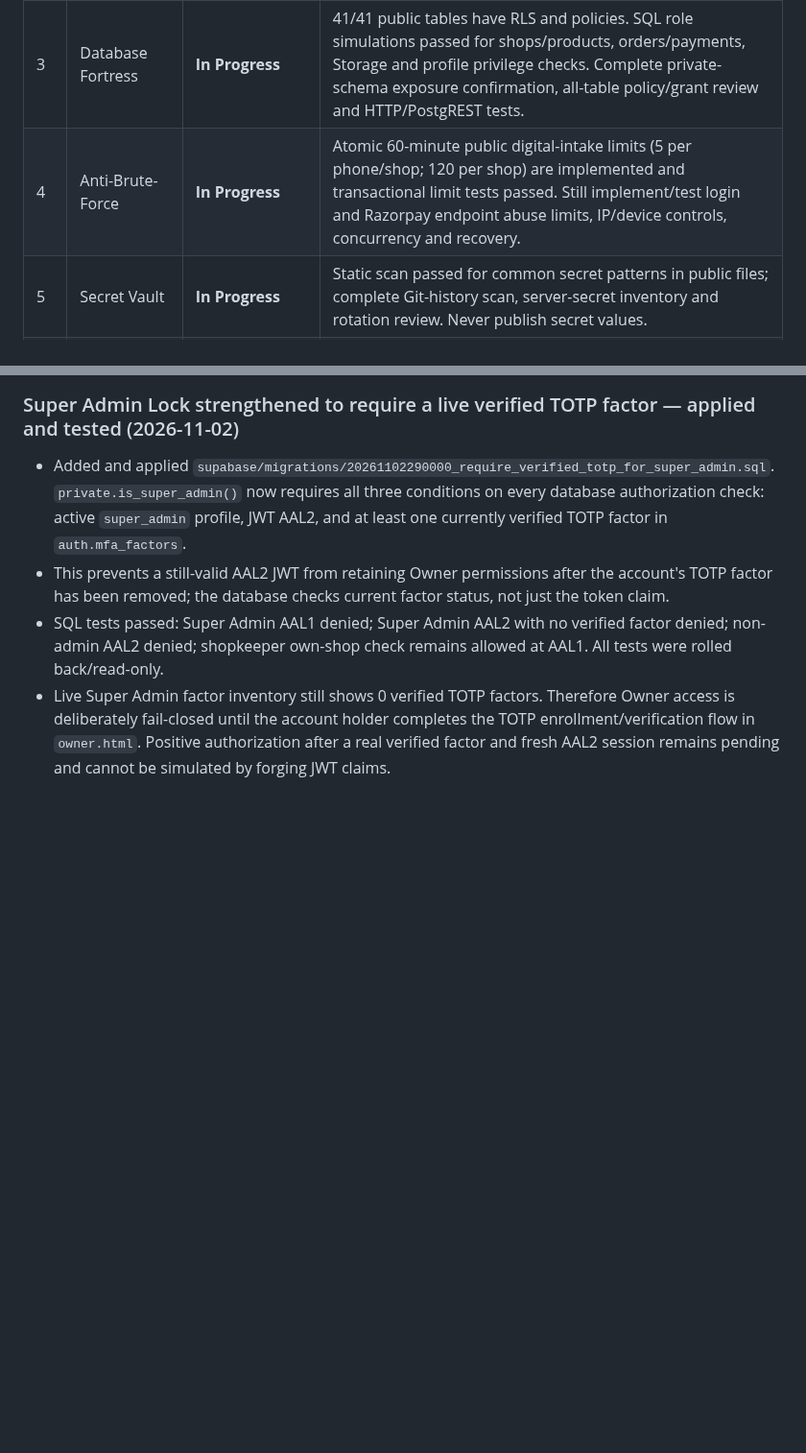
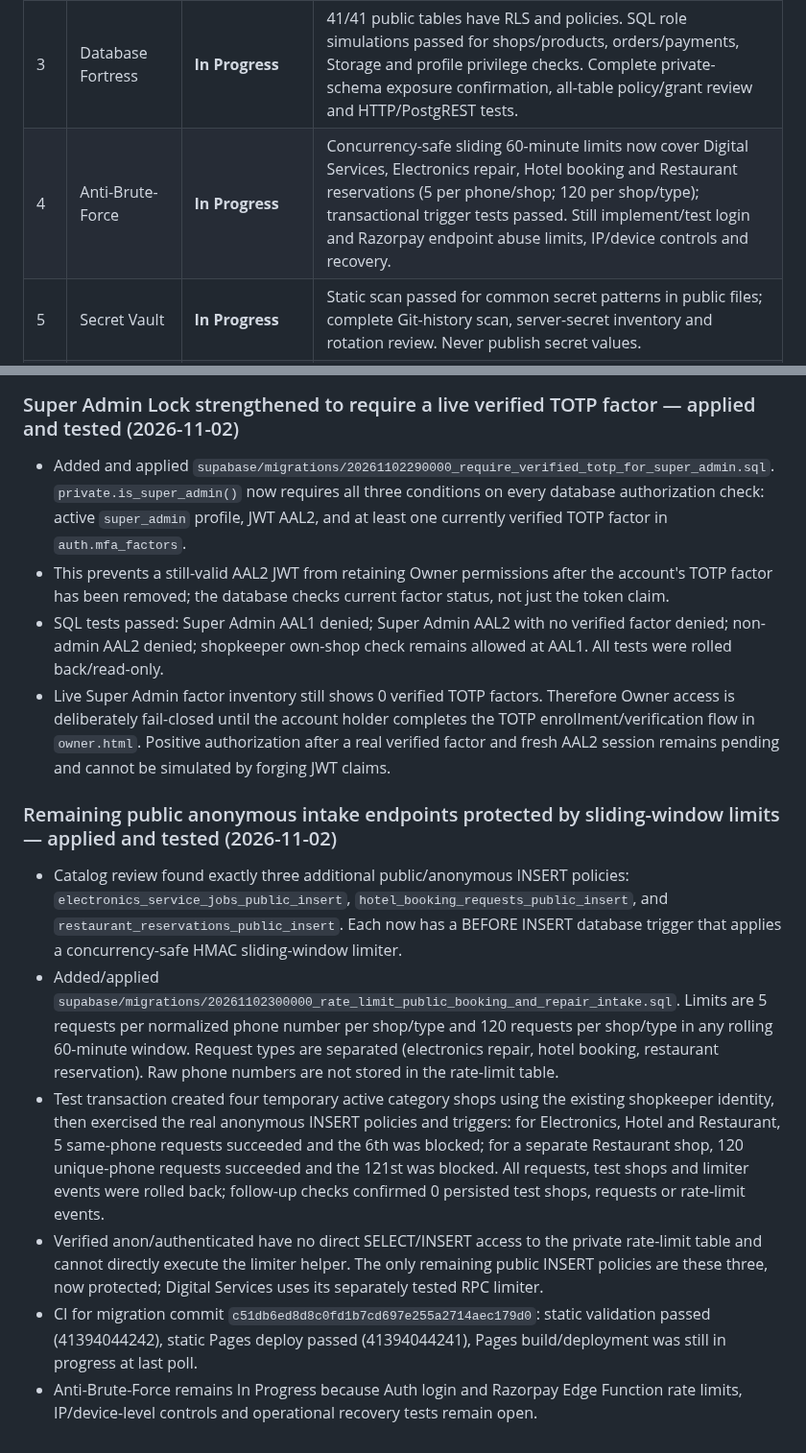
Before and after one commit to smartdigitalseva05-hash/smart-grocery-store-pro, a Markdown page: PROJECT_STATUS.md, 2 parts joined by grey strips. Shown at 96% size. GitHub-like rendering; blank space fills up the shorter version.

Commit message:
Document rate limits for all public intake endpoints

```diff
--- a/PROJECT_STATUS.md
+++ b/PROJECT_STATUS.md
@@ -12,7 +12,7 @@
 | 1 | Zero-Trust Security | **In Progress** | Synthetic SQL role tests now cover two-tenant shops/products, customer/order/payment isolation, Storage upload ownership, profile role escalation and Super Admin AAL1/AAL2. Complete HTTP/PostgREST tests and remaining tables/RPCs. |
 | 2 | Super Admin Lock | **In Progress** | Owner TOTP enrollment/challenge UI exists and `private.is_super_admin()` requires JWT AAL2. No live factor is enrolled yet; complete real enrollment, fresh-session verification, recovery and sensitive-operation HTTP tests. |
 | 3 | Database Fortress | **In Progress** | 41/41 public tables have RLS and policies. SQL role simulations passed for shops/products, orders/payments, Storage and profile privilege checks. Complete private-schema exposure confirmation, all-table policy/grant review and HTTP/PostgREST tests. |
-| 4 | Anti-Brute-Force | **In Progress** | Atomic 60-minute public digital-intake limits (5 per phone/shop; 120 per shop) are implemented and transactional limit tests passed. Still implement/test login and Razorpay endpoint abuse limits, IP/device controls, concurrency and recovery. |
+| 4 | Anti-Brute-Force | **In Progress** | Concurrency-safe sliding 60-minute limits now cover Digital Services, Electronics repair, Hotel booking and Restaurant reservations (5 per phone/shop; 120 per shop/type); transactional trigger tests passed. Still implement/test login and Razorpay endpoint abuse limits, IP/device controls and recovery. |
 | 5 | Secret Vault | **In Progress** | Static scan passed for common secret patterns in public files; complete Git-history scan, server-secret inventory and rotation review. Never publish secret values. |
 | 6 | Attack Protection | **In Progress** | Static checks pass, but broad server-side validation/XSS/CSRF/SQLi/IDOR/upload/redirect testing remains. Checkout and verification Edge Functions currently use wildcard CORS; restrict only after caller-origin inventory and regression tests. |
 | 7 | Real-Time Alerts | **In Progress** | End-to-end alert generation, trusted delivery, deduplication, recipient authorization and delivery tests are not verified. |
@@ -681,3 +681,12 @@ Executed inside explicit transactions using `SET LOCAL ROLE` and synthetic JWT s
 - This prevents a still-valid AAL2 JWT from retaining Owner permissions after the account's TOTP factor has been removed; the database checks current factor status, not just the token claim.
 - SQL tests passed: Super Admin AAL1 denied; Super Admin AAL2 with no verified factor denied; non-admin AAL2 denied; shopkeeper own-shop check remains allowed at AAL1. All tests were rolled back/read-only.
 - Live Super Admin factor inventory still shows 0 verified TOTP factors. Therefore Owner access is deliberately fail-closed until the account holder completes the TOTP enrollment/verification flow in `owner.html`. Positive authorization after a real verified factor and fresh AAL2 session remains pending and cannot be simulated by forging JWT claims.
+
+
+### Remaining public anonymous intake endpoints protected by sliding-window limits — applied and tested (2026-11-02)
+- Catalog review found exactly three additional public/anonymous INSERT policies: `electronics_service_jobs_public_insert`, `hotel_booking_requests_public_insert`, and `restaurant_reservations_public_insert`. Each now has a BEFORE INSERT database trigger that applies a concurrency-safe HMAC sliding-window limiter.
+- Added/applied `supabase/migrations/20261102300000_rate_limit_public_booking_and_repair_intake.sql`. Limits are 5 requests per normalized phone number per shop/type and 120 requests per shop/type in any rolling 60-minute window. Request types are separated (electronics repair, hotel booking, restaurant reservation). Raw phone numbers are not stored in the rate-limit table.
+- Test transaction created four temporary active category shops using the existing shopkeeper identity, then exercised the real anonymous INSERT policies and triggers: for Electronics, Hotel and Restaurant, 5 same-phone requests succeeded and the 6th was blocked; for a separate Restaurant shop, 120 unique-phone requests succeeded and the 121st was blocked. All requests, test shops and limiter events were rolled back; follow-up checks confirmed 0 persisted test shops, requests or rate-limit events.
+- Verified anon/authenticated have no direct SELECT/INSERT access to the private rate-limit table and cannot directly execute the limiter helper. The only remaining public INSERT policies are these three, now protected; Digital Services uses its separately tested RPC limiter.
+- CI for migration commit `c51db6ed8d8c0fd1b7cd697e255a2714aec179d0`: static validation passed (41394044242), static Pages deploy passed (41394044241), Pages build/deployment was still in progress at last poll.
+- Anti-Brute-Force remains In Progress because Auth login and Razorpay Edge Function rate limits, IP/device-level controls and operational recovery tests remain open.
```
